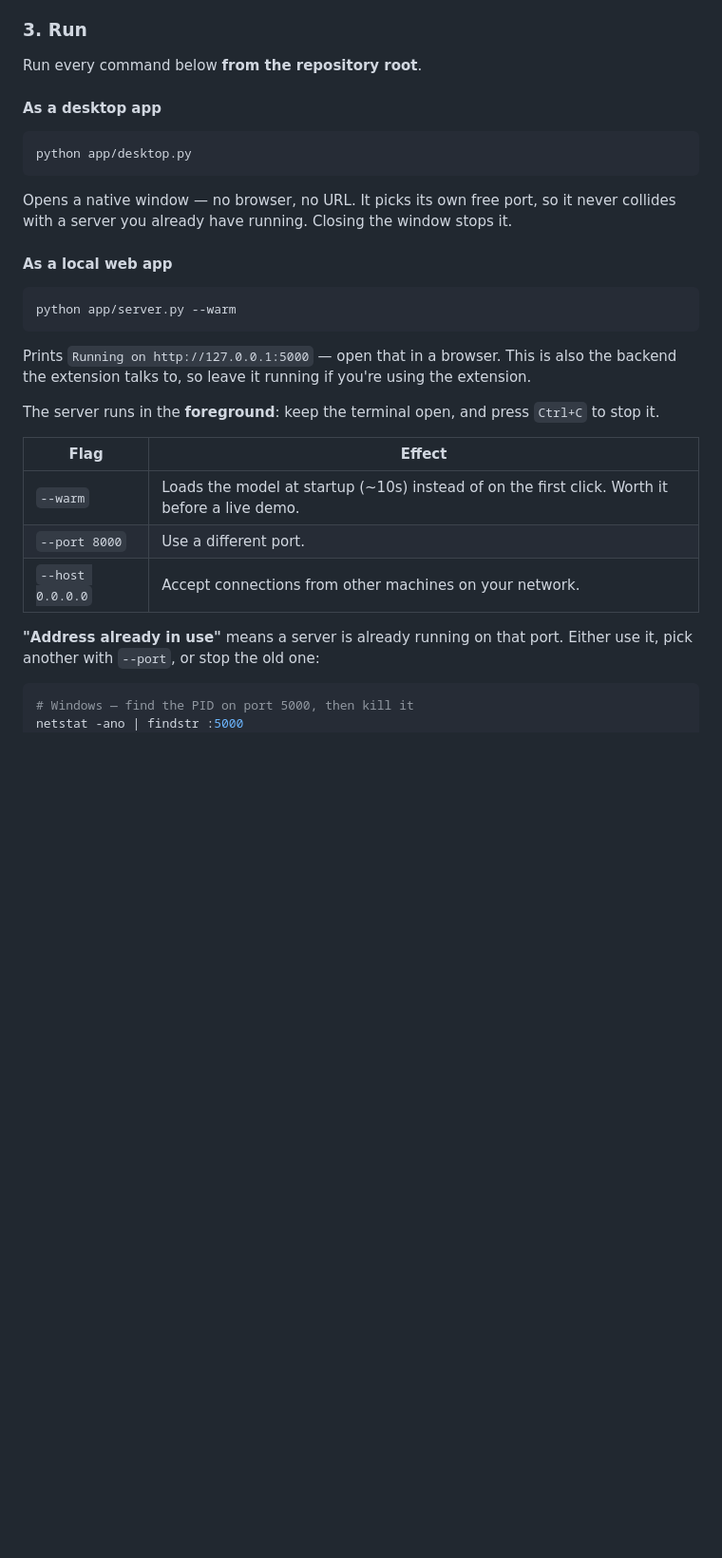
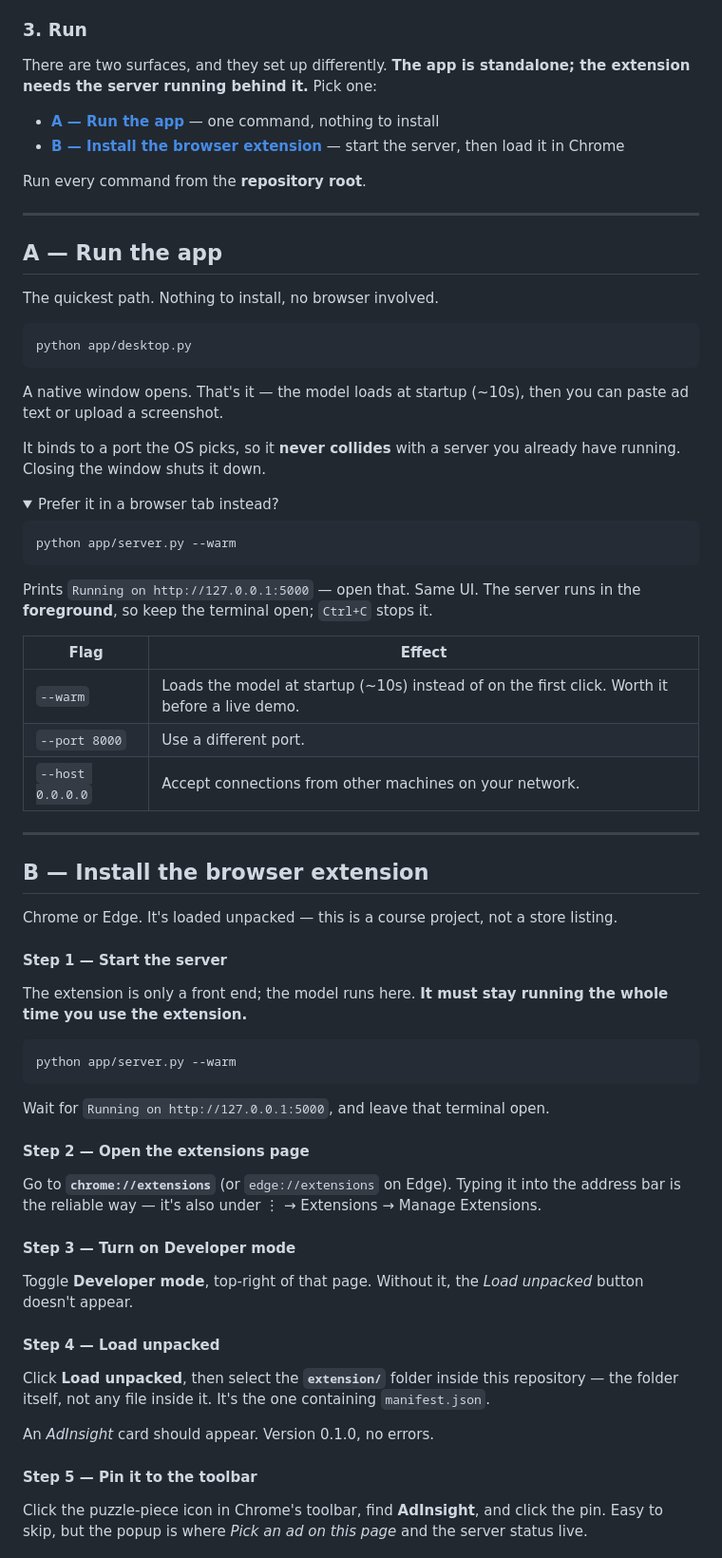
Before and after one commit to cpedrett-umd/Group-6-Final-Project, a Markdown page: README.md, the part around one of its changes. Shown at 95% size. GitHub-like rendering; folded sections open; blank space fills up the shorter version.

````diff
--- a/README.md
+++ b/README.md
@@ -270,30 +270,39 @@ downloads ~15 MB of ONNX models.
 
 ### 3. Run
 
-Run every command below **from the repository root**.
+There are two surfaces, and they set up differently. **The app is standalone;
+the extension needs the server running behind it.** Pick one:
 
-#### As a desktop app
+- [**A — Run the app**](#a--run-the-app) — one command, nothing to install
+- [**B — Install the browser extension**](#b--install-the-browser-extension) — start the server, then load it in Chrome
+
+Run every command from the **repository root**.
+
+---
+
+## A — Run the app
+
+The quickest path. Nothing to install, no browser involved.
 
 ```bash
 python app/desktop.py
 ```
 
-Opens a native window — no browser, no URL. It picks its own free port, so it
-never collides with a server you already have running. Closing the window stops
-it.
+A native window opens. That's it — the model loads at startup (~10s), then
+you can paste ad text or upload a screenshot.
 
-#### As a local web app
+It binds to a port the OS picks, so it **never collides** with a server you
+already have running. Closing the window shuts it down.
+
+<details>
+<summary>Prefer it in a browser tab instead?</summary>
 
 ```bash
 python app/server.py --warm
 ```
 
-Prints `Running on http://127.0.0.1:5000` — open that in a browser. This is also
-the backend the extension talks to, so leave it running if you're using the
-extension.
-
-The server runs in the **foreground**: keep the terminal open, and press
-`Ctrl+C` to stop it.
+Prints `Running on http://127.0.0.1:5000` — open that. Same UI. The server runs
+in the **foreground**, so keep the terminal open; `Ctrl+C` stops it.
 
 | Flag | Effect |
 |---|---|
@@ -301,8 +310,48 @@ The server runs in the **foreground**: keep the terminal open, and press
 | `--port 8000` | Use a different port. |
 | `--host 0.0.0.0` | Accept connections from other machines on your network. |
 
-**"Address already in use"** means a server is already running on that port.
-Either use it, pick another with `--port`, or stop the old one:
+</details>
+
+---
+
+## B — Install the browser extension
+
+Chrome or Edge. It's loaded unpacked — this is a course project, not a store
+listing.
+
+#### Step 1 — Start the server
+
+The extension is only a front end; the model runs here. **It must stay running
+the whole time you use the extension.**
 
 ```bash
-# Windows — find the PID on port 5000, then kill it
+python app/server.py --warm
+```
+
+Wait for `Running on http://127.0.0.1:5000`, and leave that terminal open.
+
+#### Step 2 — Open the extensions page
+
+Go to **`chrome://extensions`** (or `edge://extensions` on Edge). Typing it into
+the address bar is the reliable way — it's also under ⋮ → Extensions → Manage
+Extensions.
+
+#### Step 3 — Turn on Developer mode
+
+Toggle **Developer mode**, top-right of that page. Without it, the *Load
+unpacked* button doesn't appear.
+
+#### Step 4 — Load unpacked
+
+Click **Load unpacked**, then select the **`extension/`** folder inside this
+repository — the folder itself, not any file inside it. It's the one containing
+`manifest.json`.
+
+An *AdInsight* card should appear. Version 0.1.0, no errors.
+
+#### Step 5 — Pin it to the toolbar
+
+Click the puzzle-piece icon in Chrome's toolbar, find **AdInsight**, and click
+the pin. Easy to skip, but the popup is where *Pick an ad on this page* and the
+server status live.
+
````
Also changed, not shown: other parts of README.md (+48 -22 lines), extension/README.md (+40 -9 lines).
